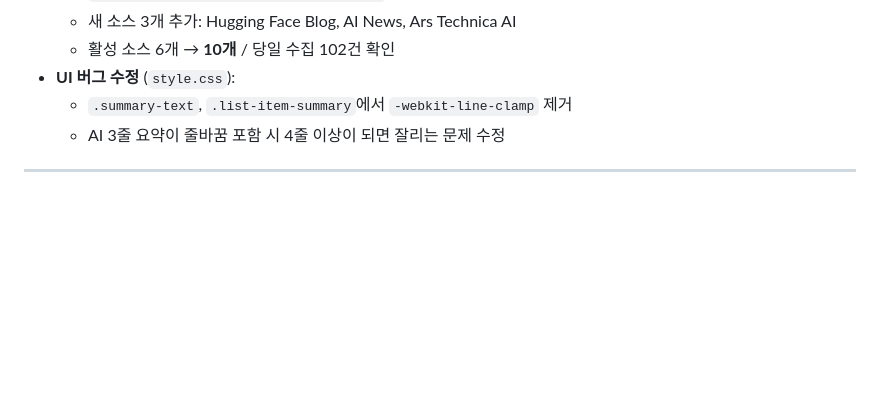
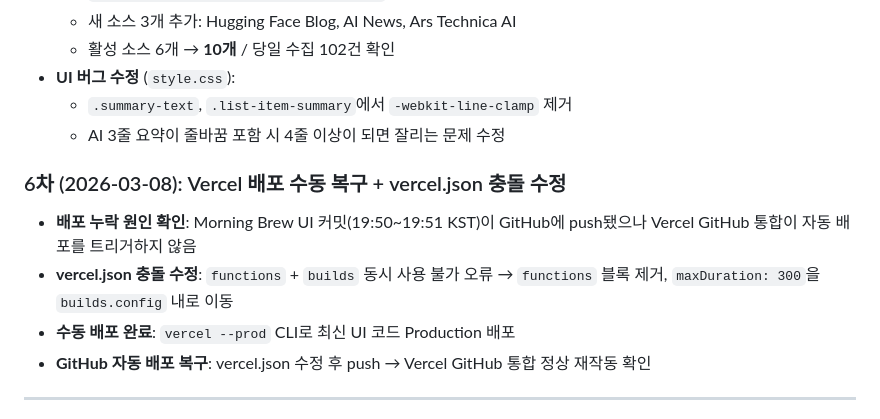
Before and after one commit to saojeong21/newsletter_ai, a Markdown page: CLAUDE.md, the part around one of its changes. Drawn GitHub-style; blank space fills up the shorter version.

Commit message:
docs: 6차 Vercel 배포 복구 이력 CLAUDE.md에 추가
Co-Authored-By: Claude Sonnet 4.6 <noreply@anthropic.com>

```diff
--- a/CLAUDE.md
+++ b/CLAUDE.md
@@ -91,5 +91,11 @@ Newsletter/
   - `.summary-text`, `.list-item-summary`에서 `-webkit-line-clamp` 제거
   - AI 3줄 요약이 줄바꿈 포함 시 4줄 이상이 되면 잘리는 문제 수정
 
+### 6차 (2026-03-08): Vercel 배포 수동 복구 + vercel.json 충돌 수정
+- **배포 누락 원인 확인**: Morning Brew UI 커밋(19:50~19:51 KST)이 GitHub에 push됐으나 Vercel GitHub 통합이 자동 배포를 트리거하지 않음
+- **vercel.json 충돌 수정**: `functions` + `builds` 동시 사용 불가 오류 → `functions` 블록 제거, `maxDuration: 300`을 `builds.config` 내로 이동
+- **수동 배포 완료**: `vercel --prod` CLI로 최신 UI 코드 Production 배포
+- **GitHub 자동 배포 복구**: vercel.json 수정 후 push → Vercel GitHub 통합 정상 재작동 확인
+
 ---
 
```
Also changed, not shown: other parts of CLAUDE.md (+1 -1 lines).
